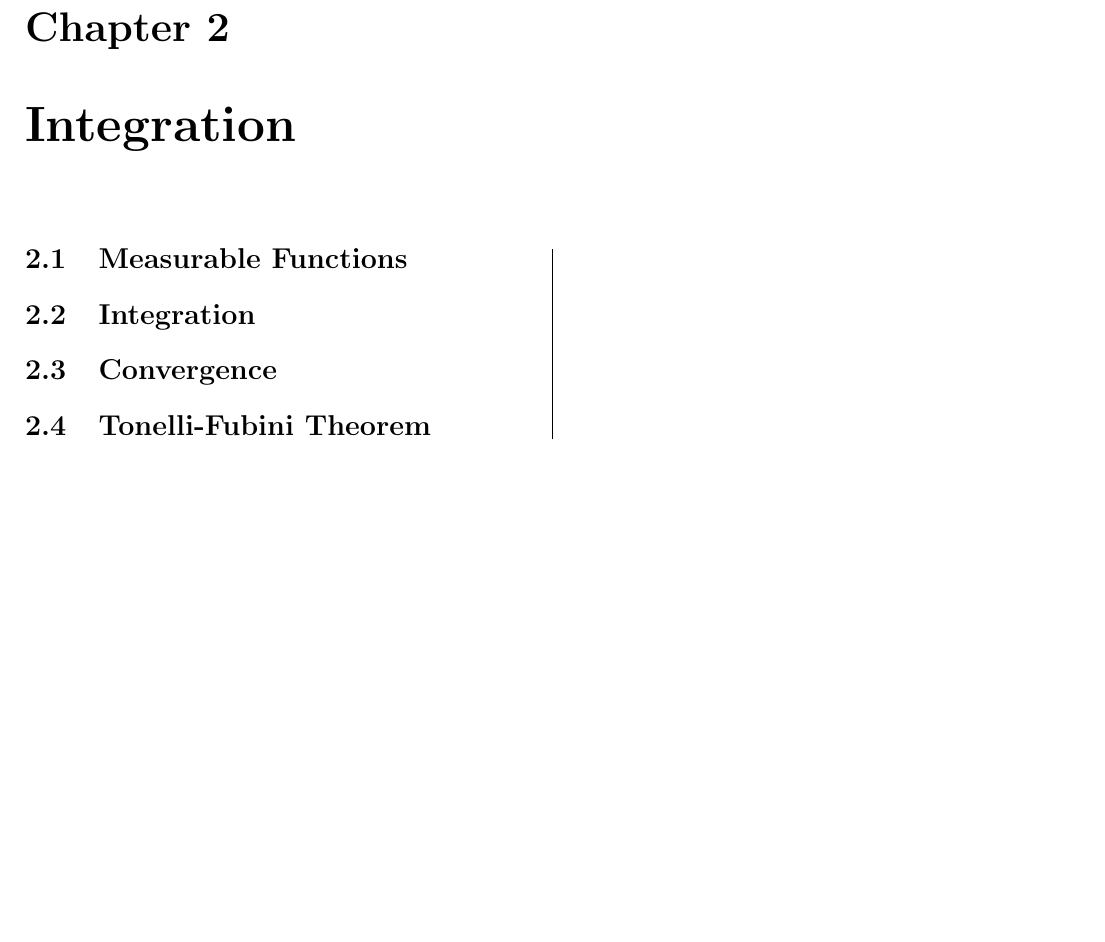
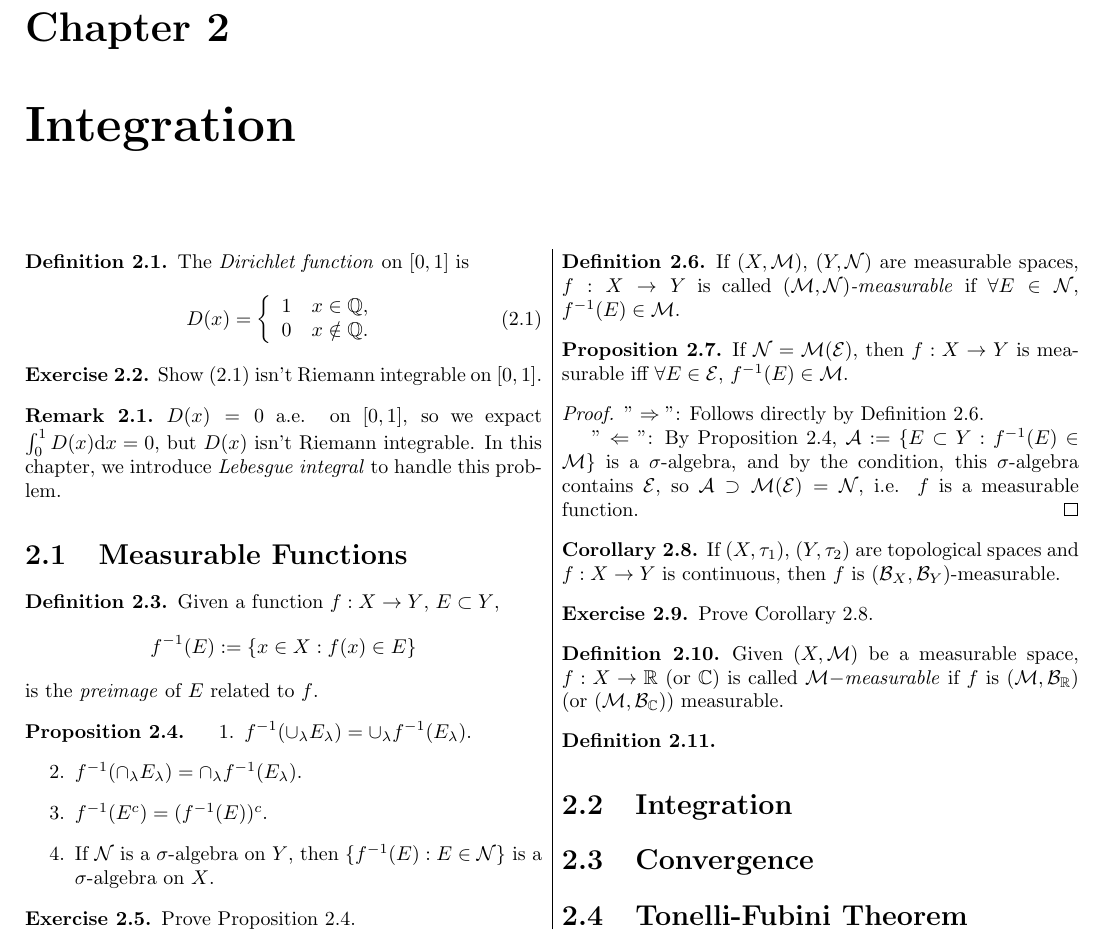
Before and after one commit to hsmath2017/Real_Analysis, a LaTeX book (Notes/RealAnalysis.tex, which reads Notes/sec/B-Integration.tex): part of page 10 of 13, cut so that both start at the same text, the shorter picture padded with empty space. Compiled offline with pdfLaTeX.

Commit message:
start sectionB

```diff
--- a/Notes/sec/B-Integration.tex
+++ b/Notes/sec/B-Integration.tex
@@ -1,4 +1,90 @@
+\begin{defn}
+    The \textit{Dirichlet function }on $[0,1]$ is
+    \begin{equation}
+        \label{Equ:Diri_Func}
+        D(x)=\left\{
+            \begin{array}{rl}
+                1&x\in \mathbb{Q},\\
+                0&x\notin\mathbb{Q}.
+            \end{array}
+        \right.
+    \end{equation}
+\end{defn}
+\begin{exc}
+    Show \eqref{Equ:Diri_Func} isn't Riemann integrable on $[0,1]$.
+\end{exc}
+\begin{rem}
+    $D(x)=0$ a.e. on $[0,1]$, so we expact $\int_{0}^{1}D(x)\dif x=0$,
+    but $D(x)$ isn't Riemann integrable.
+    In this chapter, we introduce \textit{Lebesgue integral} to
+    handle this problem.
+\end{rem}
 \section{Measurable Functions}
+\begin{defn}
+    \label{Def:Preimage}
+    Given a function $f:X\rightarrow Y$, $E\subset Y$,
+    \begin{displaymath}
+        f^{-1}(E):=\{x\in X:f(x)\in E\}
+    \end{displaymath}
+    is the \textit{preimage} of $E$ related to $f$.
+\end{defn}
+\begin{prop}
+    \label{Prop:PreimageProp}
+    \begin{enumerate}
+        \item $f^{-1}(\cup_{\lambda}E_{\lambda})
+        =\cup_{\lambda}f^{-1}(E_{\lambda})$.
+        \item $f^{-1}(\cap_{\lambda}E_{\lambda})
+        =\cap_{\lambda}f^{-1}(E_{\lambda})$.
+        \item $f^{-1}(E^c)=(f^{-1}(E))^{c}$.
+        \item If $\mathcal{N}$ is a $\sigma$-algebra on $Y$,
+        then $\{f^{-1}(E):E\in\mathcal{N}\}$ is a
+        $\sigma$-algebra on $X$.
+    \end{enumerate}
+\end{prop}
+\begin{exc}
+    Prove Proposition \ref{Prop:PreimageProp}.
+\end{exc}
+\begin{defn}
+    \label{Def:MeasurableFunc}
+    If $(X,\M)$, $(Y,\mathcal{N})$ are measurable spaces,
+    $f:X\rightarrow Y$ is called \textit{$(\M,\mathcal{N})$-measurable}
+    if $\forall E\in\mathcal{N}$, $f^{-1}(E)\in\M$.
+\end{defn}
+\begin{prop}
+    \label{Prop:DescribeMeasFunc}
+    If $\mathcal{N}=\M(\mathcal{E})$, then $f:X\rightarrow Y$ is
+    measurable iff $\forall E\in\mathcal{E}$, $f^{-1}(E)\in\M$.
+\end{prop}
+\begin{proof}
+    $"\Rightarrow"$: Follows directly by Definition
+    \ref{Def:MeasurableFunc}.
+
+    $"\Leftarrow"$: By Proposition \ref{Prop:PreimageProp},
+    $\mathcal{A}:=\{E\subset Y:f^{-1}(E)\in\M\}$ is a $\sigma$-algebra,
+    and by the condition, this $\sigma$-algebra contains $\mathcal{E}$,
+    so $\mathcal{A}\supset\mathcal{M}(\mathcal{E})=\mathcal{N}$,
+    i.e. $f$ is a measurable function.
+\end{proof}
+\begin{coro}
+    \label{Cor:ContinuousMeas}
+    If $(X,\tau_1)$, $(Y,\tau_2)$ are topological spaces and
+    $f:X\rightarrow Y$ is continuous, then
+    $f$ is $(\mathcal{B}_{X},\mathcal{B}_{Y})$-measurable.
+\end{coro}
+\begin{exc}
+    Prove Corollary \ref{Cor:ContinuousMeas}.
+\end{exc}
+\begin{defn}
+    \label{Defn:Mmeasurable}
+    Given $(X,\M)$ be a measurable space, $f:X\rightarrow\mathbb{R}$
+    (or $\mathbb{C}$)
+    is called \textit{$\M-$measurable} if $f$ is
+    $(\M,\mathcal{B}_{\mathbb{R}})$ (or $(\M,\mathcal{B}_{\mathbb{C}})$)
+    measurable.
+\end{defn}
+\begin{defn}
+
+\end{defn}
 \section{Integration}
 \section{Convergence}
 \section{Tonelli-Fubini Theorem}
```
